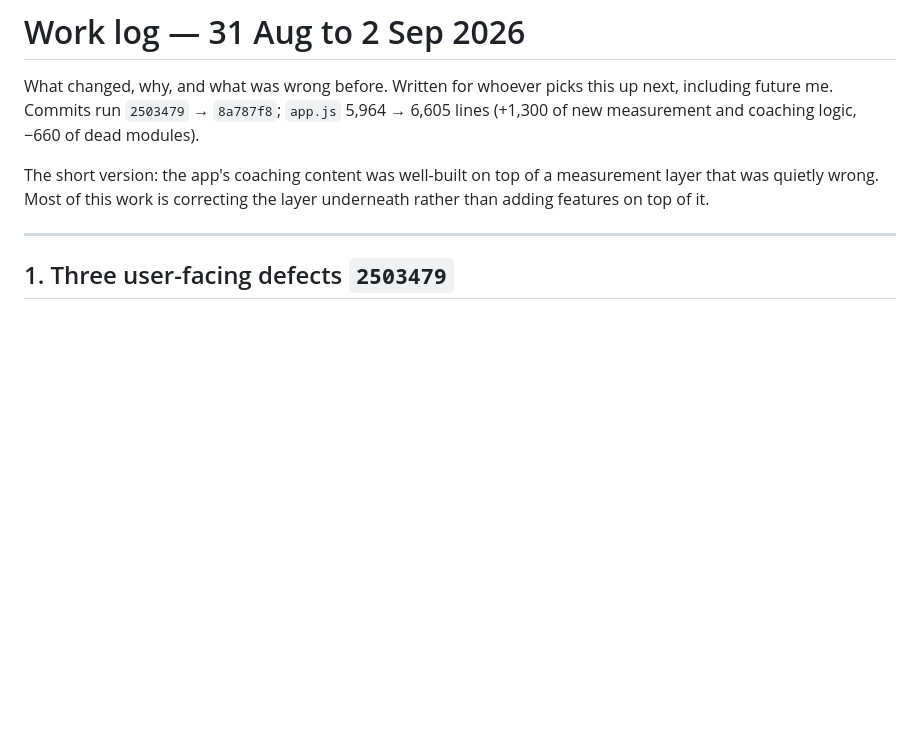
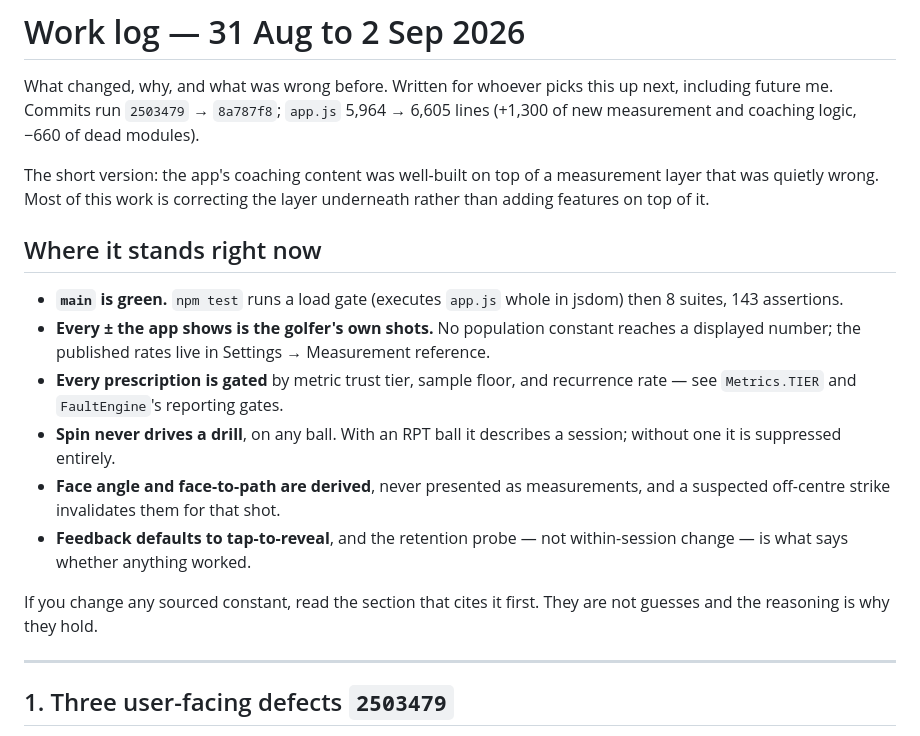
Before and after one commit to oliverseydlitz-ai/oliverseydlitz-ai.github.io, a Markdown page: docs/worklog-2026-09.md, the part around one of its changes. Drawn GitHub-style; blank space fills up the shorter version.

```diff
--- a/docs/worklog-2026-09.md
+++ b/docs/worklog-2026-09.md
@@ -7,6 +7,25 @@ next, including future me. Commits run `2503479` → `8a787f8`; `app.js` 5,964
 The short version: the app's coaching content was well-built on top of a
 measurement layer that was quietly wrong. Most of this work is correcting the
 layer underneath rather than adding features on top of it.
+
+## Where it stands right now
+
+- **`main` is green.** `npm test` runs a load gate (executes `app.js` whole in
+  jsdom) then 8 suites, 143 assertions.
+- **Every ± the app shows is the golfer's own shots.** No population constant
+  reaches a displayed number; the published rates live in
+  Settings → Measurement reference.
+- **Every prescription is gated** by metric trust tier, sample floor, and
+  recurrence rate — see `Metrics.TIER` and `FaultEngine`'s reporting gates.
+- **Spin never drives a drill**, on any ball. With an RPT ball it describes a
+  session; without one it is suppressed entirely.
+- **Face angle and face-to-path are derived**, never presented as measurements,
+  and a suspected off-centre strike invalidates them for that shot.
+- **Feedback defaults to tap-to-reveal**, and the retention probe — not
+  within-session change — is what says whether anything worked.
+
+If you change any sourced constant, read the section that cites it first. They
+are not guesses and the reasoning is why they hold.
 
 ---
 
```
Also changed, not shown: other parts of docs/worklog-2026-09.md (+34 -0 lines).
